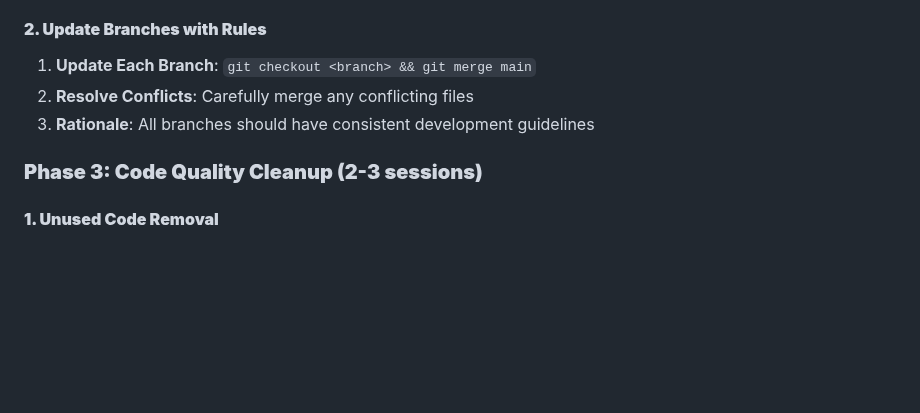
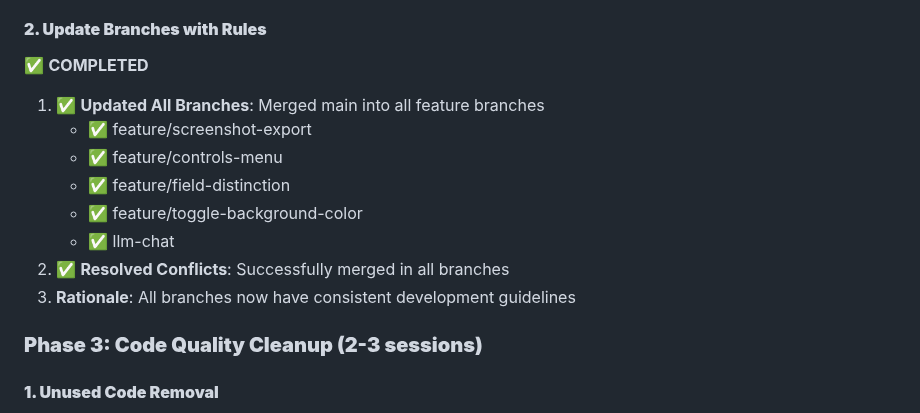
Before and after one commit to halcyonic-systems/bert, a Markdown page: REPO_CLEANUP_OPPORTUNITIES.md, the part around the change. Rendered like a GitHub page; blank space fills up the shorter version.

Commit message:
docs: update Phase 2 of REPO_CLEANUP_OPPORTUNITIES.md as completed
- Mark all branches as updated with cursor rules from main
- List all feature branches that now have consistent development guidelines

```diff
--- a/REPO_CLEANUP_OPPORTUNITIES.md
+++ b/REPO_CLEANUP_OPPORTUNITIES.md
@@ -166,9 +166,15 @@ Current warnings during compilation:
 5. **Rationale**: Development standards are now shared across all branches
 
 #### **2. Update Branches with Rules**
-1. **Update Each Branch**: `git checkout <branch> && git merge main`
-2. **Resolve Conflicts**: Carefully merge any conflicting files
-3. **Rationale**: All branches should have consistent development guidelines
+✅ **COMPLETED**
+1. ✅ **Updated All Branches**: Merged main into all feature branches
+   - ✅ feature/screenshot-export
+   - ✅ feature/controls-menu
+   - ✅ feature/field-distinction
+   - ✅ feature/toggle-background-color
+   - ✅ llm-chat
+2. ✅ **Resolved Conflicts**: Successfully merged in all branches
+3. **Rationale**: All branches now have consistent development guidelines
 
 ### **Phase 3: Code Quality Cleanup (2-3 sessions)**
 
```
